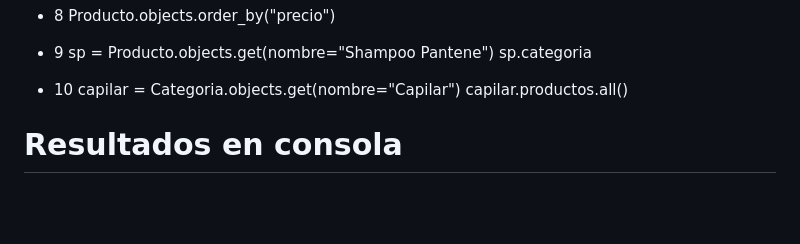
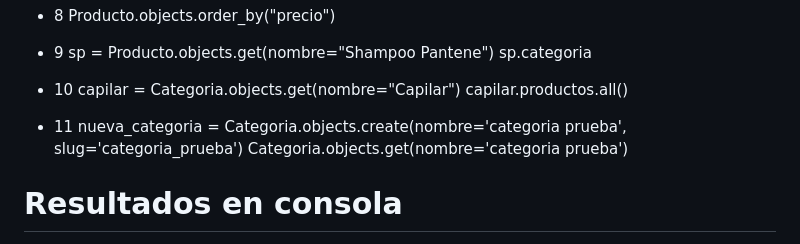
Before and after one commit to Villada-PG3/trabajo-practico-tienda-libre-OctaPaez, a Markdown page: consultas.md, the part around one of its changes. Rendered like a GitHub page; blank space fills up the shorter version.

Commit message:
docs: agregar ejemplos de consultas ORM

```diff
--- a/consultas.md
+++ b/consultas.md
@@ -23,6 +23,10 @@ sp.categoria
 * 10
 capilar  = Categoria.objects.get(nombre="Capilar")
 capilar.productos.all()
+
+* 11
+nueva_categoria = Categoria.objects.create(nombre='categoria prueba', slug='categoria_prueba')
+Categoria.objects.get(nombre='categoria prueba')
 
 # Resultados en consola
 * 1
```
Also changed, not shown: other parts of consultas.md (+3 -0 lines).
